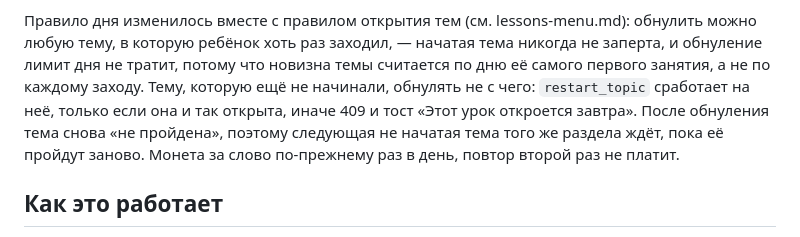
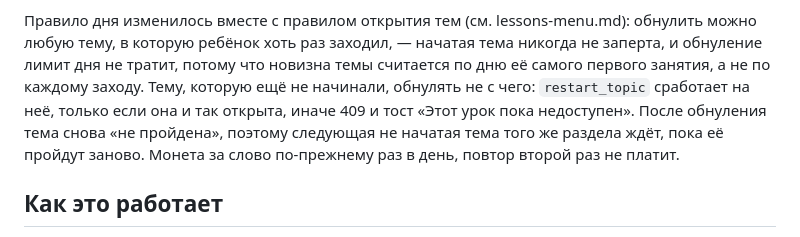
Before and after one commit to kkc-group/mziko, a Markdown page: docs/features/topic-restart.md, the part around the change. GitHub-like rendering.

```diff
--- a/docs/features/topic-restart.md
+++ b/docs/features/topic-restart.md
@@ -25,8 +25,8 @@
 тема никогда не заперта, и обнуление лимит дня не тратит, потому что новизна
 темы считается по дню её самого первого занятия, а не по каждому заходу.
 Тему, которую ещё не начинали, обнулять не с чего: `restart_topic` сработает
-на неё, только если она и так открыта, иначе 409 и тост «Этот урок откроется
-завтра». После обнуления тема снова «не пройдена», поэтому следующая не
+на неё, только если она и так открыта, иначе 409 и тост «Этот урок пока
+недоступен». После обнуления тема снова «не пройдена», поэтому следующая не
 начатая тема того же раздела ждёт, пока её пройдут заново. Монета за слово
 по-прежнему раз в день, повтор второй раз не платит.
 
```
Also changed, not shown: docs/features/lessons-menu.md (+3 -2 lines), docs/general/parent-guide/lessons-today.png, docs/general/parent-guide/lessons.png, 3 other files.
